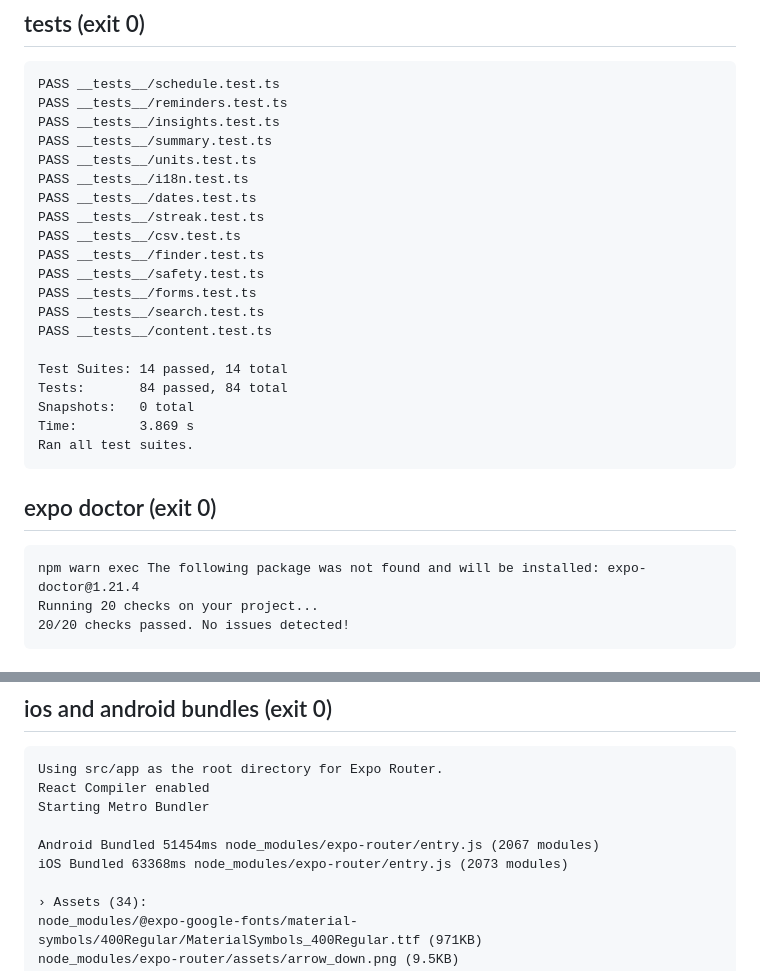
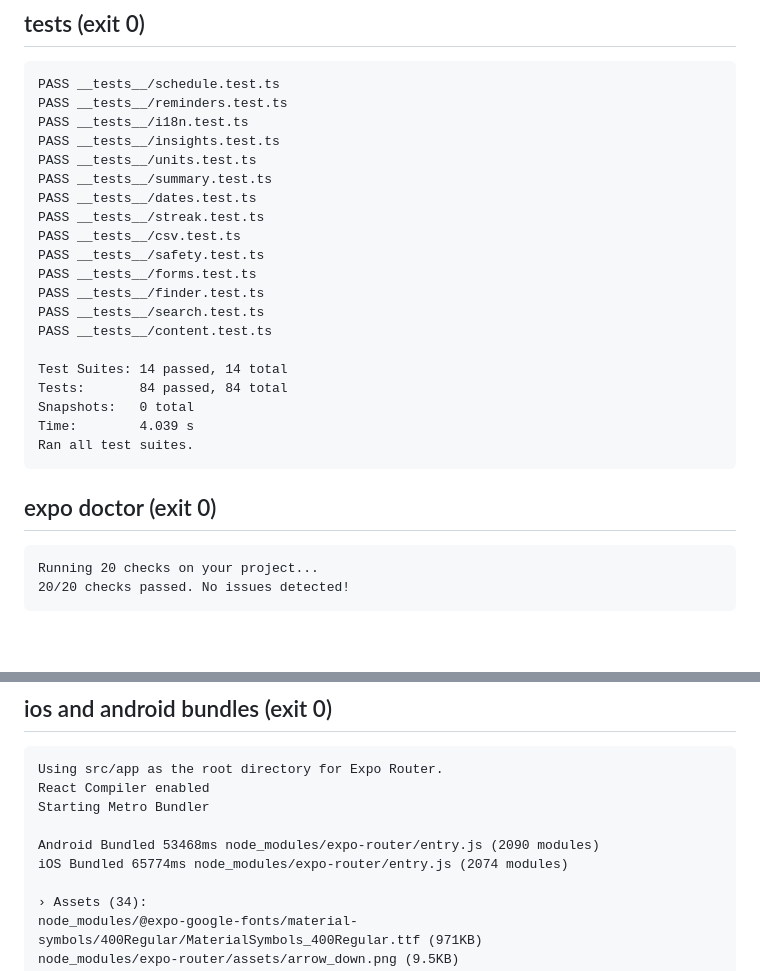
Before and after one commit to mlangston631/Jachi, a Markdown page: app/.ci/report.md, 2 parts joined by grey strips. Drawn GitHub-style; blank space fills up the shorter version.

````diff
--- a/app/.ci/report.md
+++ b/app/.ci/report.md
@@ -26,29 +26,28 @@ Dependencies are up to date
 ```
 PASS __tests__/schedule.test.ts
 PASS __tests__/reminders.test.ts
+PASS __tests__/i18n.test.ts
 PASS __tests__/insights.test.ts
+PASS __tests__/units.test.ts
 PASS __tests__/summary.test.ts
-PASS __tests__/units.test.ts
-PASS __tests__/i18n.test.ts
 PASS __tests__/dates.test.ts
 PASS __tests__/streak.test.ts
 PASS __tests__/csv.test.ts
-PASS __tests__/finder.test.ts
 PASS __tests__/safety.test.ts
 PASS __tests__/forms.test.ts
+PASS __tests__/finder.test.ts
 PASS __tests__/search.test.ts
 PASS __tests__/content.test.ts
 
 Test Suites: 14 passed, 14 total
 Tests:       84 passed, 84 total
 Snapshots:   0 total
-Time:        3.869 s
+Time:        4.039 s
 Ran all test suites.
 ```
 
 ## expo doctor (exit 0)
 ```
-npm warn exec The following package was not found and will be installed: expo-doctor@1.21.4
 Running 20 checks on your project...
 20/20 checks passed. No issues detected!
 ```
@@ -77,8 +76,8 @@ Using src/app as the root directory for Expo Router.
 React Compiler enabled
 Starting Metro Bundler
 
-Android Bundled 51454ms node_modules/expo-router/entry.js (2067 modules)
-iOS Bundled 63368ms node_modules/expo-router/entry.js (2073 modules)
+Android Bundled 53468ms node_modules/expo-router/entry.js (2090 modules)
+iOS Bundled 65774ms node_modules/expo-router/entry.js (2074 modules)
 
 › Assets (34):
 node_modules/@expo-google-fonts/material-symbols/400Regular/MaterialSymbols_400Regular.ttf (971KB)
````
Also changed, not shown: other parts of app/.ci/report.md (+36 -30 lines).
